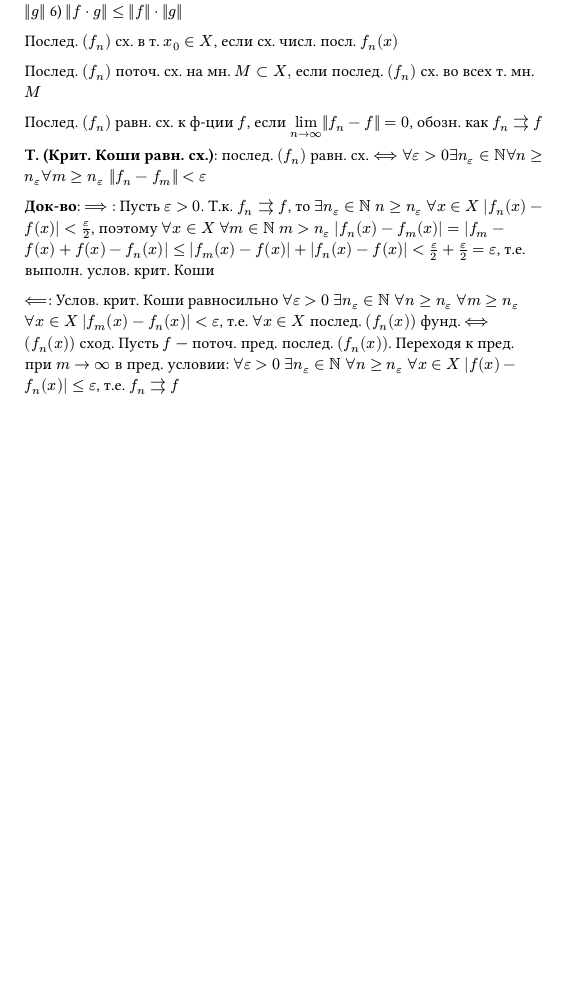
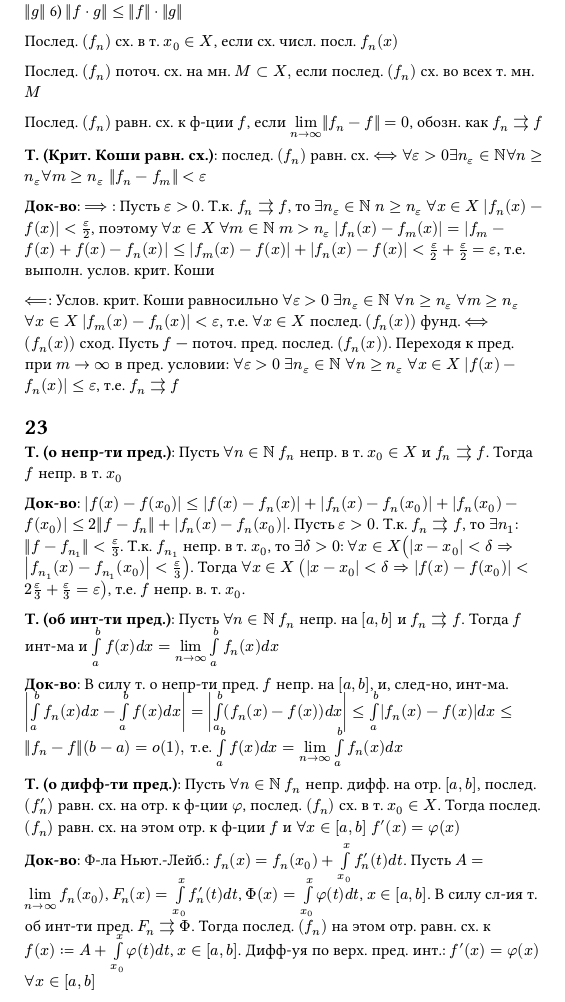
Before and after one commit to mickleon/CalculusExam2sem, a Typst document (main.typ, which reads 23.typ): part of the page, cut so that both start at the same text, the shorter picture padded with empty space. Compiled offline with Typst 0.15.

Commit message:
feat: add answers for question 23

```diff
--- /dev/null
+++ b/23.typ
@@ -0,0 +1,7 @@
+#heading(level: 1)[23]
+
+*Т. (о непр-ти пред.)*: Пусть $forall n in NN$ $f_n$ непр. в т. $x_0 in X$ и $f_n arrows f$. Тогда $f$ непр. в т. $x_0$
+
+*Док-во*: $abs(f(x) - f(x_0)) <= abs(f(x) - f_n (x)) + abs(f_n (x) - f_n (x_0)) + abs(f_n (x_0) - f(x_0)) <= 2||f - f_n|| + abs(f_n (x) - f_n (x_0))$.
+Пусть $epsilon > 0$. Т.к. $f_n arrows f$, то $exists n_1$: $||f - f_(n_1)|| < epsilon/3$.
+Т.к. $f_(n_1)$ непр. в т. $x_0$, то $exists delta > 0$: $forall x in X (abs(x-x_0)<delta => abs(f_(n_1) (x) - f_(n_1) (x_0)) < epsilon/3)$.
@@ -0,0 +13,8 @@
+*Док-во*: В силу т. о непр-ти пред. $f$ непр. на $[a, b]$, и, след-но, инт-ма.
+$abs(limits(integral)_(a)^(b) f_n (x) d x - limits(integral)_(a)^(b) f(x) d x) = abs(limits(integral)_(a)^(b) (f_n (x) - f(x)) d x) <=
+limits(integral)_(a)^(b) abs(f_n (x) - f(x)) d x <= ||f_n - f||(b - a) = o(1)", т.е." limits(integral)_(a)^(b) f(x) d x = limits(lim)_(n -> infinity) limits(integral)_(a)^(b) f_n (x) d x$
+
+*Т. (о дифф-ти пред.)*: Пусть $forall n in NN$ $f_n$ непр. дифф. на отр. $[a, b]$, послед. $(f_n^(prime))$ равн. сх. на отр. к ф-ции $phi$, послед. $(f_n)$ сх. в т. $x_0 in X$.
+Тогда послед. $(f_n)$ равн. сх. на этом отр. к ф-ции $f$ и $forall x in [a, b]$ $f^(prime) (x) = phi(x)$
+
+*Док-во*: Ф-ла Ньют.-Лейб.: $f_n (x) = f_n (x_0) + limits(integral)_(x_0)^(x) f_n^(prime) (t) d t$.
```
Also changed, not shown: main.typ (+1 -0 lines), 23.typ (8 more changed lines).
